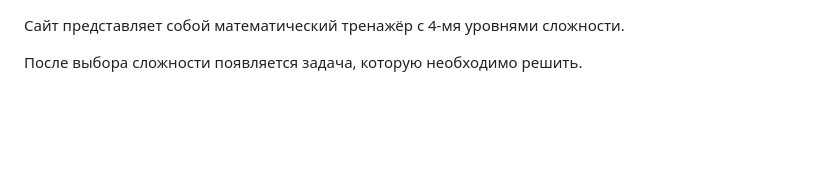
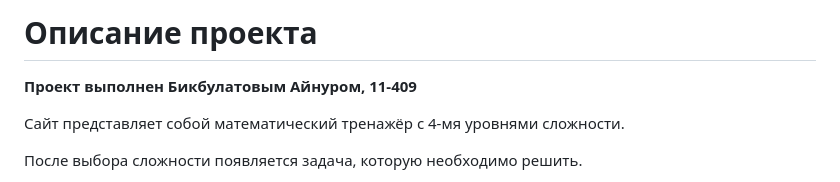
Before and after one commit to Emavideno/FullStackKPV, a Markdown page: README.md, the part around the change. Drawn GitHub-style; blank space fills up the shorter version.

```diff
--- a/README.md
+++ b/README.md
@@ -1,3 +1,6 @@
+# Описание проекта
+**Проект выполнен Бикбулатовым Айнуром, 11-409**
+
 Сайт представляет собой математический тренажёр с 4-мя уровнями сложности.
 
 После выбора сложности появляется задача, которую необходимо решить.
```
